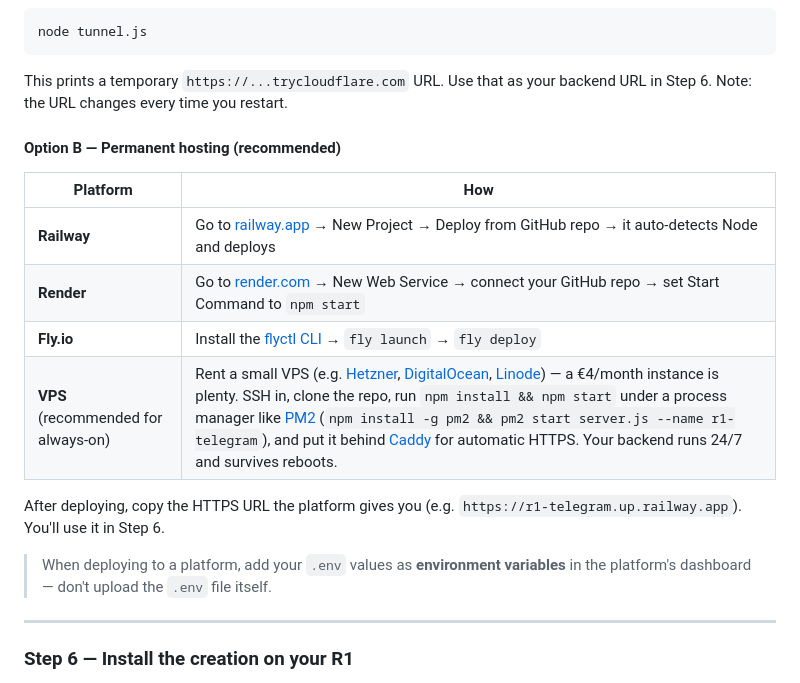
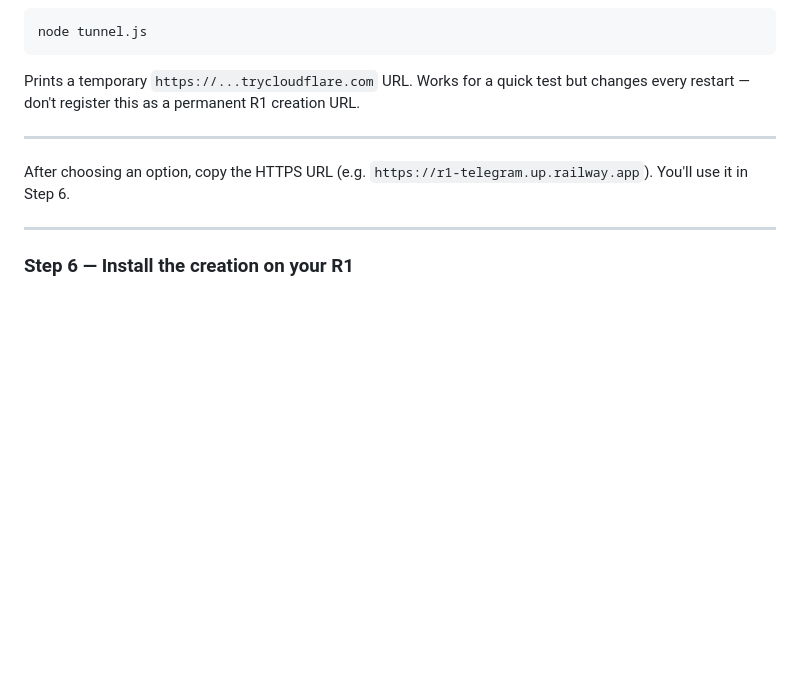
Before and after one commit to Ashosystem/r1-telegram-kit, a Markdown page: README.md, the part around one of its changes. Rendered like a GitHub page; blank space fills up the shorter version.

````diff
--- a/README.md
+++ b/README.md
@@ -190,20 +264,11 @@ Install [cloudflared](https://developers.cloudflare.com/cloudflare-one/connectio
 node tunnel.js
 ```
 
-This prints a temporary `https://...trycloudflare.com` URL. Use that as your backend URL in Step 6. Note: the URL changes every time you restart.
+Prints a temporary `https://...trycloudflare.com` URL. Works for a quick test but changes every restart — don't register this as a permanent R1 creation URL.
 
-#### Option B — Permanent hosting (recommended)
+---
 
-| Platform | How |
-|----------|-----|
-| **Railway** | Go to [railway.app](https://railway.app) → New Project → Deploy from GitHub repo → it auto-detects Node and deploys |
-| **Render** | Go to [render.com](https://render.com) → New Web Service → connect your GitHub repo → set Start Command to `npm start` |
-| **Fly.io** | Install the [flyctl CLI](https://fly.io/docs/hands-on/install-flyctl/) → `fly launch` → `fly deploy` |
-| **VPS** (recommended for always-on) | Rent a small VPS (e.g. [Hetzner](https://www.hetzner.com/cloud), [DigitalOcean](https://www.digitalocean.com), [Linode](https://www.linode.com)) — a €4/month instance is plenty. SSH in, clone the repo, run `npm install && npm start` under a process manager like [PM2](https://pm2.keymetrics.io/) (`npm install -g pm2 && pm2 start server.js --name r1-telegram`), and put it behind [Caddy](https://caddyserver.com/) for automatic HTTPS. Your backend runs 24/7 and survives reboots. |
-
-After deploying, copy the HTTPS URL the platform gives you (e.g. `https://r1-telegram.up.railway.app`). You'll use it in Step 6.
-
-> When deploying to a platform, add your `.env` values as **environment variables** in the platform's dashboard — don't upload the `.env` file itself.
+After choosing an option, copy the HTTPS URL (e.g. `https://r1-telegram.up.railway.app`). You'll use it in Step 6.
 
 ---
 
````
Also changed, not shown: other parts of README.md (+77 -3 lines).
